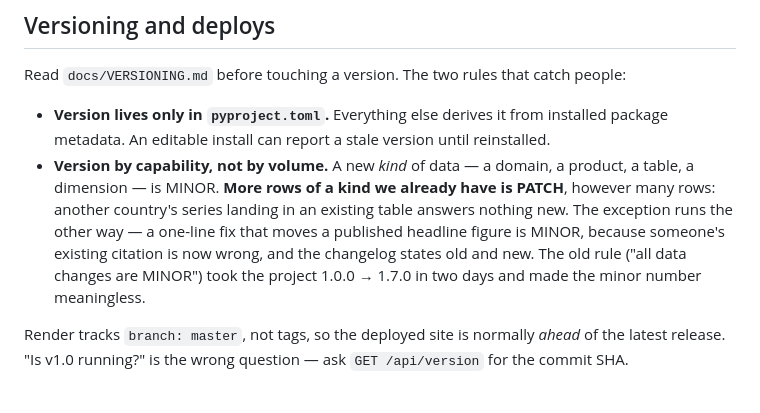
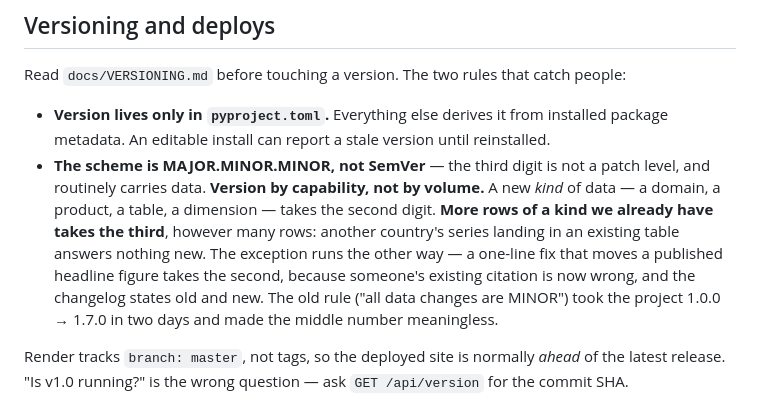
Before and after one commit to gmhoward9289-ops/counting-chicken-wings, a Markdown page: CLAUDE.md, the part around the change. Rendered like a GitHub page.

```diff
--- a/CLAUDE.md
+++ b/CLAUDE.md
@@ -76,13 +76,15 @@ Read `docs/VERSIONING.md` before touching a version. The two rules that catch pe
 
 - **Version lives only in `pyproject.toml`.** Everything else derives it from installed
   package metadata. An editable install can report a stale version until reinstalled.
-- **Version by capability, not by volume.** A new *kind* of data — a domain, a product,
-  a table, a dimension — is MINOR. **More rows of a kind we already have is PATCH**,
-  however many rows: another country's series landing in an existing table answers
-  nothing new. The exception runs the other way — a one-line fix that moves a published
-  headline figure is MINOR, because someone's existing citation is now wrong, and the
-  changelog states old and new. The old rule ("all data changes are MINOR") took the
-  project 1.0.0 → 1.7.0 in two days and made the minor number meaningless.
+- **The scheme is MAJOR.MINOR.MINOR, not SemVer** — the third digit is not a patch
+  level, and routinely carries data. **Version by capability, not by volume.** A new
+  *kind* of data — a domain, a product, a table, a dimension — takes the second digit.
+  **More rows of a kind we already have takes the third**, however many rows: another
+  country's series landing in an existing table answers nothing new. The exception runs
+  the other way — a one-line fix that moves a published headline figure takes the second,
+  because someone's existing citation is now wrong, and the changelog states old and new.
+  The old rule ("all data changes are MINOR") took the project 1.0.0 → 1.7.0 in two days
+  and made the middle number meaningless.
 
 Render tracks `branch: master`, not tags, so the deployed site is normally *ahead* of the
 latest release. "Is v1.0 running?" is the wrong question — ask `GET /api/version` for the
```
Also changed, not shown: docs/VERSIONING.md (+46 -25 lines).
